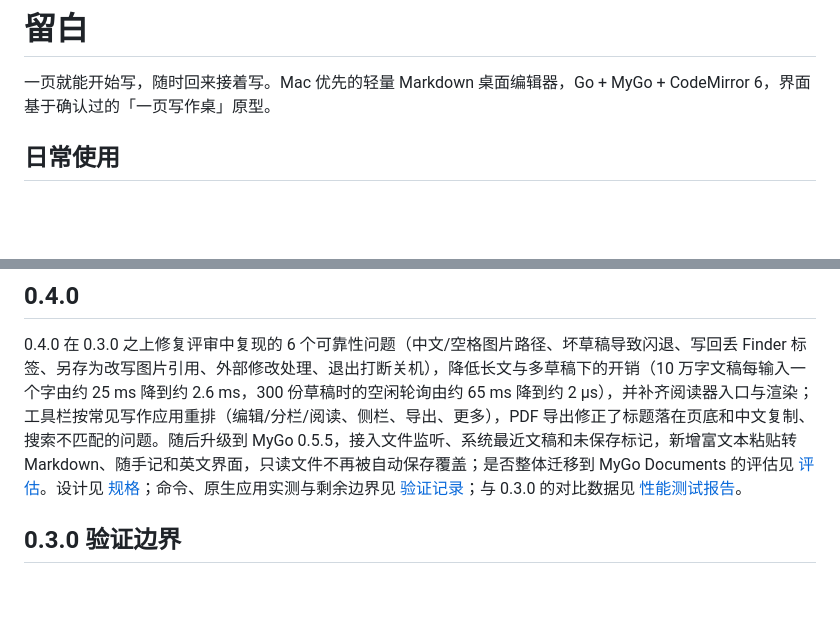
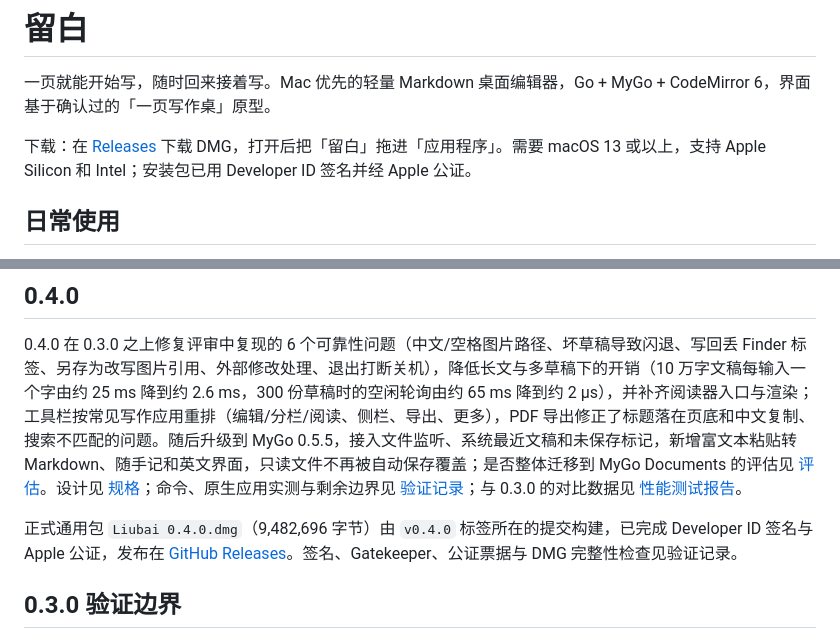
Before and after one commit to echoVic/liubai, a Markdown page: README.md, 2 parts joined by grey strips. GitHub-like rendering; blank space fills up the shorter version.

Commit message:
docs(release): verify signed and notarized 0.4.0 package

```diff
--- a/README.md
+++ b/README.md
@@ -1,6 +1,8 @@
 # 留白
 
 一页就能开始写，随时回来接着写。Mac 优先的轻量 Markdown 桌面编辑器，Go + MyGo + CodeMirror 6，界面基于确认过的「一页写作桌」原型。
+
+下载：在 [Releases](https://github.com/echoVic/liubai/releases/latest) 下载 DMG，打开后把「留白」拖进「应用程序」。需要 macOS 13 或以上，支持 Apple Silicon 和 Intel；安装包已用 Developer ID 签名并经 Apple 公证。
 
 ## 日常使用
 
@@ -83,6 +85,8 @@ scripts/e2e.sh check-english
 
 0.4.0 在 0.3.0 之上修复评审中复现的 6 个可靠性问题（中文/空格图片路径、坏草稿导致闪退、写回丢 Finder 标签、另存为改写图片引用、外部修改处理、退出打断关机），降低长文与多草稿下的开销（10 万字文稿每输入一个字由约 25 ms 降到约 2.6 ms，300 份草稿时的空闲轮询由约 65 ms 降到约 2 µs），并补齐阅读器入口与渲染；工具栏按常见写作应用重排（编辑/分栏/阅读、侧栏、导出、更多），PDF 导出修正了标题落在页底和中文复制、搜索不匹配的问题。随后升级到 MyGo 0.5.5，接入文件监听、系统最近文稿和未保存标记，新增富文本粘贴转 Markdown、随手记和英文界面，只读文件不再被自动保存覆盖；是否整体迁移到 MyGo Documents 的评估见 [评估](docs/superpowers/specs/2026-10-16-mygo-documents-evaluation.md)。设计见 [规格](docs/superpowers/specs/2026-10-15-reader-foundation-design.md)；命令、原生应用实测与剩余边界见 [验证记录](docs/superpowers/validation/2026-10-15-reader-foundation.md)；与 0.3.0 的对比数据见 [性能测试报告](docs/performance/2026-10-15-reader-foundation.md)。
 
+正式通用包 `Liubai 0.4.0.dmg`（9,482,696 字节）由 `v0.4.0` 标签所在的提交构建，已完成 Developer ID 签名与 Apple 公证，发布在 [GitHub Releases](https://github.com/echoVic/liubai/releases/tag/v0.4.0)。签名、Gatekeeper、公证票据与 DMG 完整性检查见验证记录。
+
 ## 0.3.0 验证边界
 
 本轮新增全局记忆的分栏阅读预览。自动化验证覆盖共享 Markdown/交付 DOM、主模式与分栏源码切换、CodeMirror 撤销历史、跨块光标软跟随、手动阅读滚动独立、合成 composition 保护、重载/新文稿/最近文稿偏好、换稿后的过期图片结果隔离、本地图片导入与 HTML 导出、四主题/字号，以及 1440/1120/800/680px 长代码和表格布局。
```
Also changed, not shown: 1 other file.
